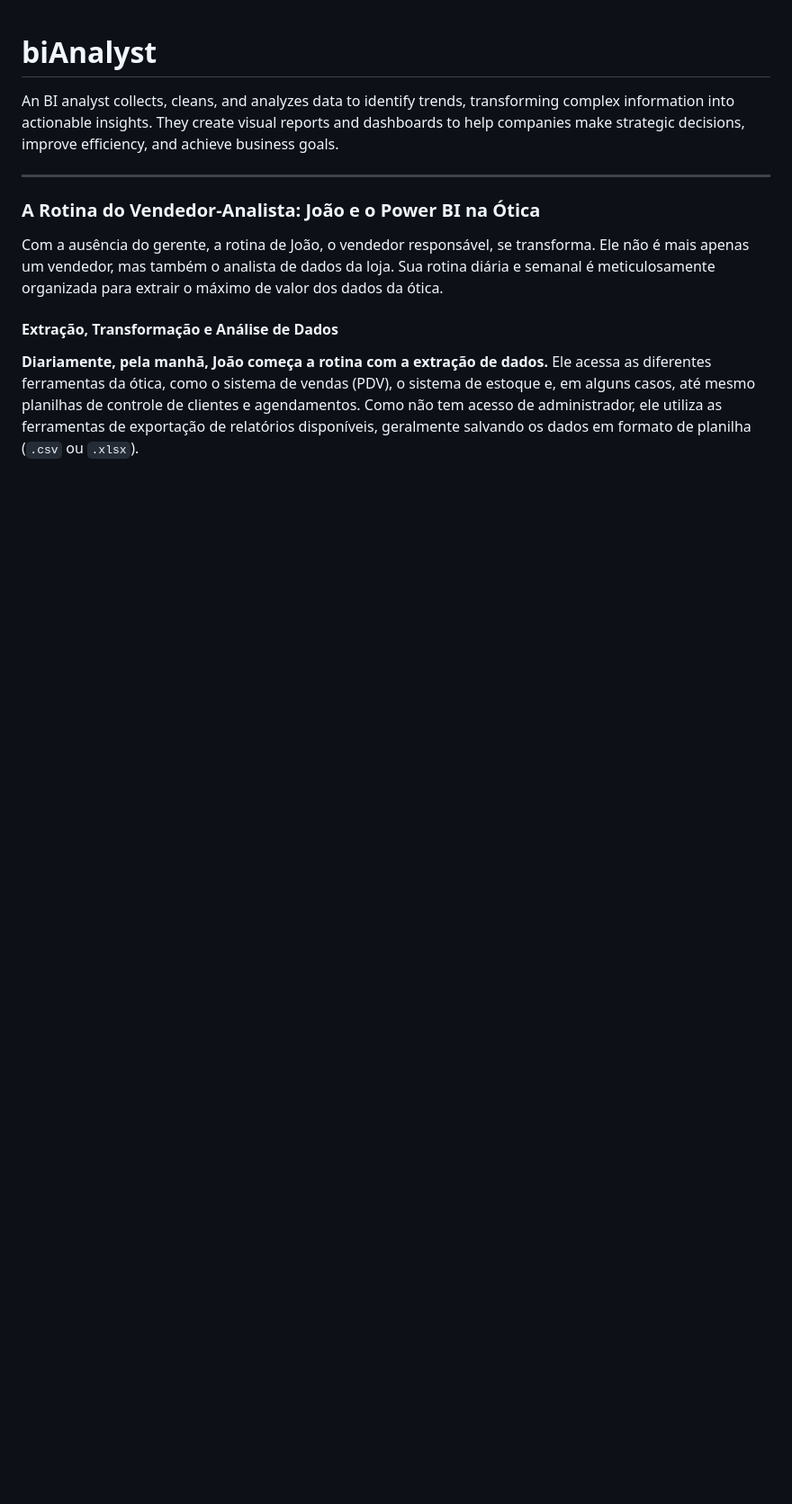
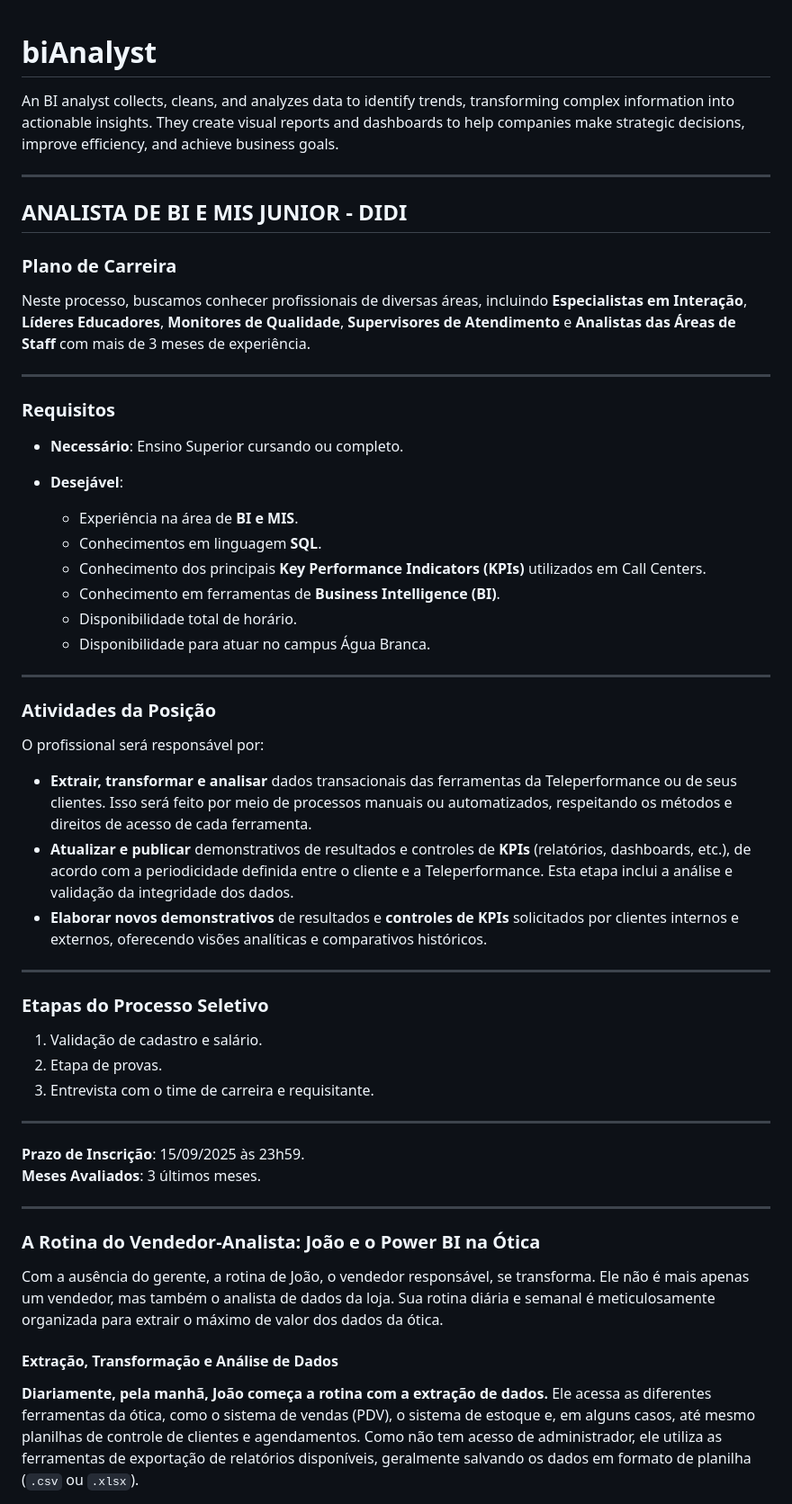
Before and after one commit to zyon-king/biAnalyst, a Markdown page: README.md, the part around the change. Shown: that part at 90% size. Drawn GitHub-style; blank space fills up the shorter version.

```diff
--- a/README.md
+++ b/README.md
@@ -1,5 +1,49 @@
 # biAnalyst
 An BI analyst collects, cleans, and analyzes data to identify trends, transforming complex information into actionable insights. They create visual reports and dashboards to help companies make strategic decisions, improve efficiency, and achieve business goals.
+
+---
+## **ANALISTA DE BI E MIS JUNIOR - DIDI**
+
+### **Plano de Carreira**
+
+Neste processo, buscamos conhecer profissionais de diversas áreas, incluindo **Especialistas em Interação**, **Líderes Educadores**, **Monitores de Qualidade**, **Supervisores de Atendimento** e **Analistas das Áreas de Staff** com mais de 3 meses de experiência.
+
+---
+
+### **Requisitos**
+
+* **Necessário**: Ensino Superior cursando ou completo.
+
+* **Desejável**:
+    * Experiência na área de **BI e MIS**.
+    * Conhecimentos em linguagem **SQL**.
+    * Conhecimento dos principais **Key Performance Indicators (KPIs)** utilizados em Call Centers.
+    * Conhecimento em ferramentas de **Business Intelligence (BI)**.
+    * Disponibilidade total de horário.
+    * Disponibilidade para atuar no campus Água Branca.
+
+---
+
+### **Atividades da Posição**
+
+O profissional será responsável por:
+
+* **Extrair, transformar e analisar** dados transacionais das ferramentas da Teleperformance ou de seus clientes. Isso será feito por meio de processos manuais ou automatizados, respeitando os métodos e direitos de acesso de cada ferramenta.
+* **Atualizar e publicar** demonstrativos de resultados e controles de **KPIs** (relatórios, dashboards, etc.), de acordo com a periodicidade definida entre o cliente e a Teleperformance. Esta etapa inclui a análise e validação da integridade dos dados.
+* **Elaborar novos demonstrativos** de resultados e **controles de KPIs** solicitados por clientes internos e externos, oferecendo visões analíticas e comparativos históricos.
+
+---
+
+### **Etapas do Processo Seletivo**
+
+1.  Validação de cadastro e salário.
+2.  Etapa de provas.
+3.  Entrevista com o time de carreira e requisitante.
+
+---
+
+**Prazo de Inscrição**: 15/09/2025 às 23h59.
+**Meses Avaliados**: 3 últimos meses.
 
 ---
 ### A Rotina do Vendedor-Analista: João e o Power BI na Ótica
```
